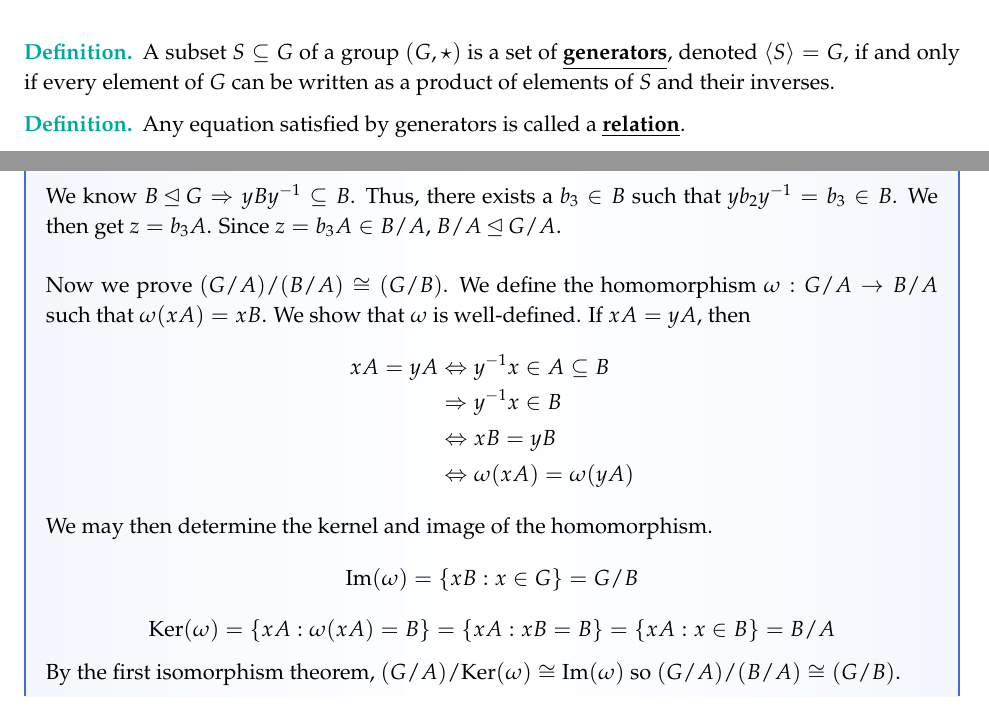
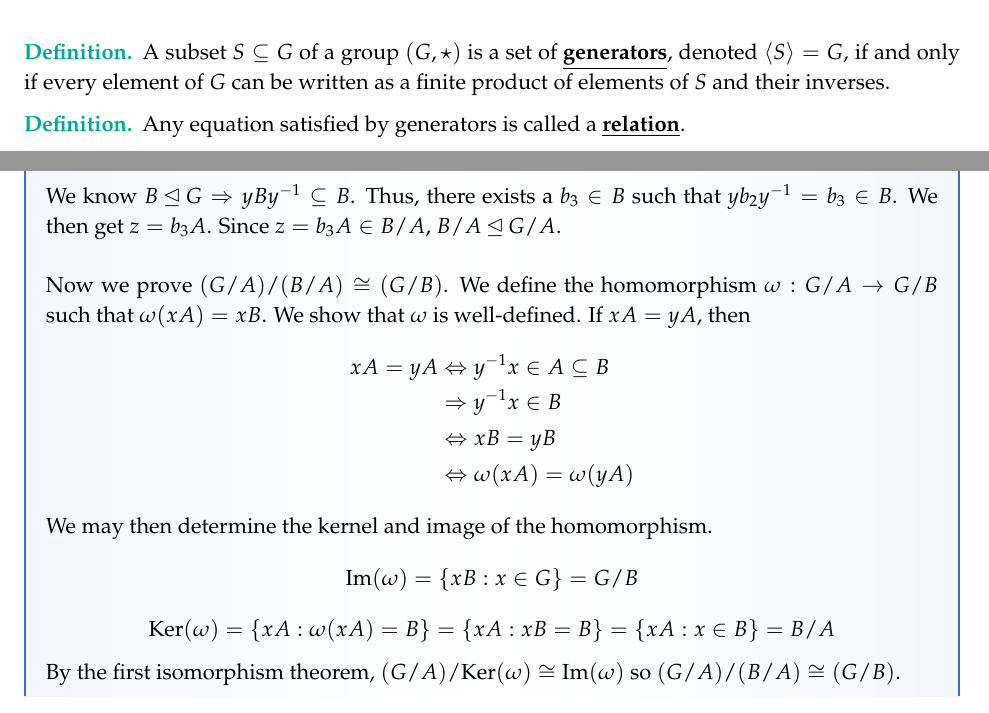
Before and after one commit to grenmester/math-notes, a LaTeX document (abstract.tex): two parts of pages 3 and 11 of 12, joined at a grey line, cut so that both start at the same text. Compiled offline with pdfLaTeX.

Commit message:
Fix typos
Fix definition of generator and homomorphism in proof of third
isomorphism theorem

```diff
--- a/abstract.tex
+++ b/abstract.tex
@@ -125,7 +125,7 @@ Symmetries of $P_n$ consist of rotations and reflections.\\
 Choose a vertex $v$. Let $L_0$ be the line from the center of $P_n$ through $v$. Let $L_k$ be $L_0$ rotated by $\frac{\pi k}{n}$ for $1\le k\le n$. Let $\sigma_k$ be a reflection about $L_k$. Let $\rho_k$ be a rotation about $\frac{2\pi k}{n}$, $1\le k\le n$.
 
 \begin{defi}
-    A subset $S\subseteq G$ of a group $(G,\star)$ is a set of \define{generators}, denoted $\langle S\rangle=G$, if and only if every element of $G$ can be written as a product of elements of $S$ and their inverses.
+    A subset $S\subseteq G$ of a group $(G,\star)$ is a set of \define{generators}, denoted $\langle S\rangle=G$, if and only if every element of $G$ can be written as a finite product of elements of $S$ and their inverses.
 \end{defi}
 
 \begin{defi}
@@ -576,7 +576,7 @@ Let $\hmap{G}{G'}$ be a homomorphism. How far is $\varphi$ from an isomorphism?
     We know $a_2\in A\Rightarrow Aa_2=A$ and $A\subseteq B\Rightarrow a_1\in A\subseteq B\Rightarrow a_1\in A\Rightarrow a_1b_1\in B$. Thus, there exists $b_2\in B$ such that $a_1b_1=b_2$. We substitute these in to get
     $$z=yb_2y^{-1}A$$
     We know $B\unlhd G\Rightarrow yBy^{-1}\subseteq B$. Thus, there exists a $b_3\in B$ such that $yb_2y^{-1}=b_3\in B$. We then get $z=b_3A$. Since $z=b_3A\in B/A$, $B/A\unlhd G/A$.\\\\
-    Now we prove $(G/A)/(B/A)\cong(G/B)$. We define the homomorphism $\hmap[\omega]{G/A}{B/A}$ such that $\omega(xA)=xB$. We show that $\omega$ is well-defined. If $xA=yA$, then
+    Now we prove $(G/A)/(B/A)\cong(G/B)$. We define the homomorphism $\hmap[\omega]{G/A}{G/B}$ such that $\omega(xA)=xB$. We show that $\omega$ is well-defined. If $xA=yA$, then
     \begin{align*}
         xA=yA&\Leftrightarrow y^{-1}x\in A\subseteq B\\
              &\Rightarrow y^{-1}x\in B\\
```
Also changed, not shown: abstract.pdf.
